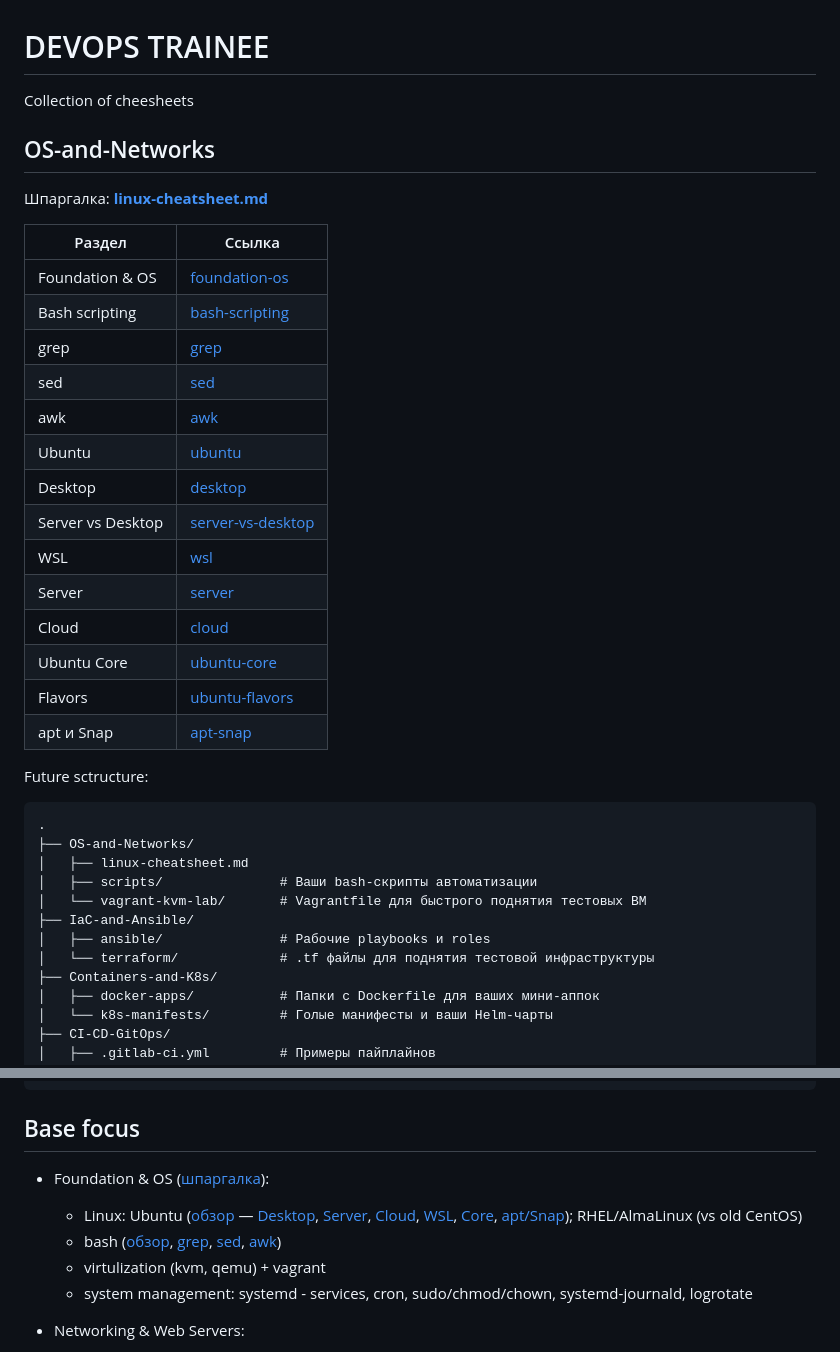
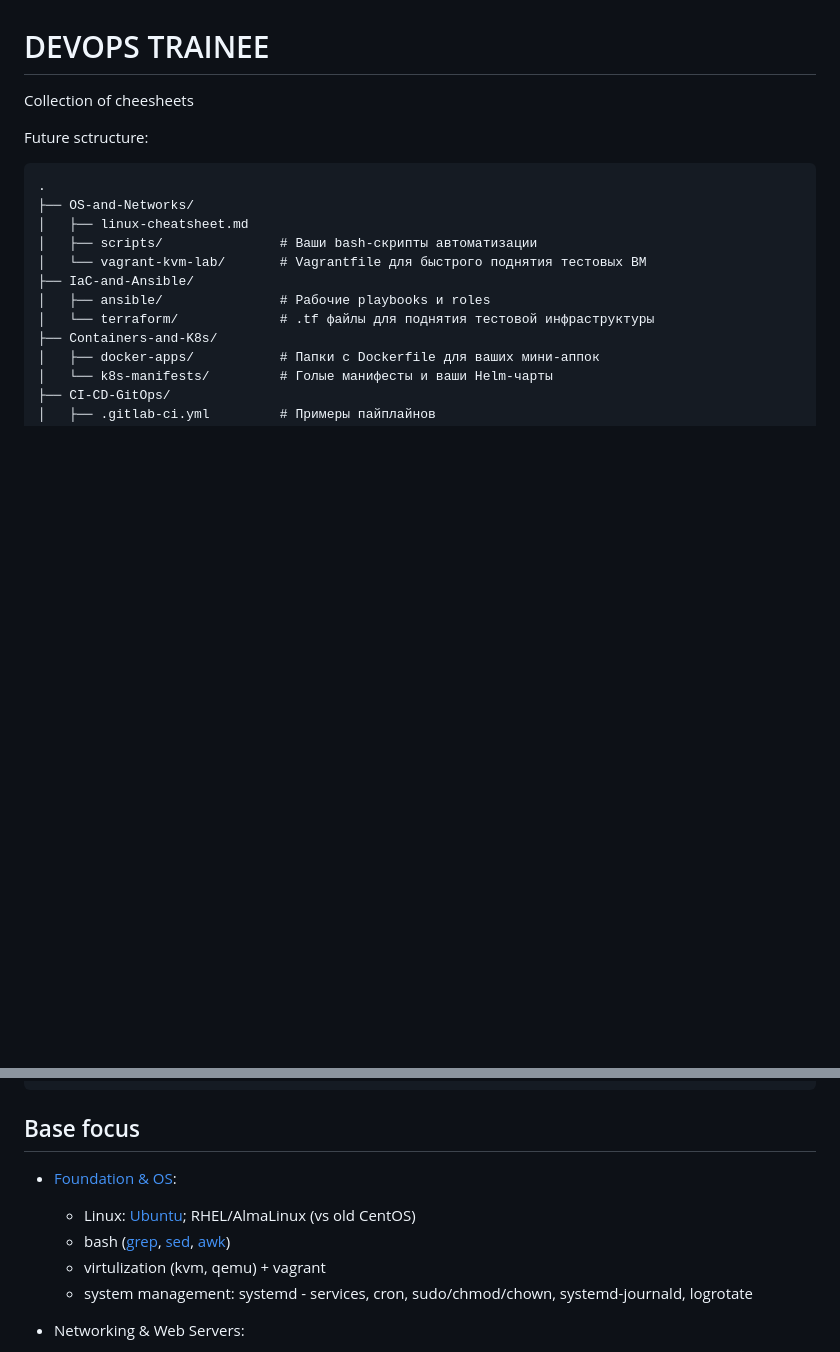
Before and after one commit to Tsuyakashi/devops-handbook, a Markdown page: README.md, 2 parts joined by grey strips. Drawn GitHub-style; blank space fills up the shorter version.

Commit message:
docs: refine README by removing outdated OS-and-Networks section and restructuring links for clarity in Foundation & OS topics

````diff
--- a/README.md
+++ b/README.md
@@ -1,27 +1,6 @@
 # DEVOPS TRAINEE
 
 Collection of cheesheets
-
-## OS-and-Networks
-
-Шпаргалка: **[linux-cheatsheet.md](OS-and-Networks/linux-cheatsheet.md)**
-
-| Раздел | Ссылка |
-|--------|--------|
-| Foundation & OS | [foundation-os](OS-and-Networks/linux-cheatsheet.md#foundation-os) |
-| Bash scripting | [bash-scripting](OS-and-Networks/linux-cheatsheet.md#bash-scripting) |
-| grep | [grep](OS-and-Networks/linux-cheatsheet.md#grep) |
-| sed | [sed](OS-and-Networks/linux-cheatsheet.md#sed) |
-| awk | [awk](OS-and-Networks/linux-cheatsheet.md#awk) |
-| Ubuntu | [ubuntu](OS-and-Networks/linux-cheatsheet.md#ubuntu) |
-| Desktop | [desktop](OS-and-Networks/linux-cheatsheet.md#desktop) |
-| Server vs Desktop | [server-vs-desktop](OS-and-Networks/linux-cheatsheet.md#server-vs-desktop) |
-| WSL | [wsl](OS-and-Networks/linux-cheatsheet.md#wsl) |
-| Server | [server](OS-and-Networks/linux-cheatsheet.md#server) |
-| Cloud | [cloud](OS-and-Networks/linux-cheatsheet.md#cloud) |
-| Ubuntu Core | [ubuntu-core](OS-and-Networks/linux-cheatsheet.md#ubuntu-core) |
-| Flavors | [ubuntu-flavors](OS-and-Networks/linux-cheatsheet.md#ubuntu-flavors) |
-| apt и Snap | [apt-snap](OS-and-Networks/linux-cheatsheet.md#apt-snap) |
 
 Future sctructure:
 ```
@@ -47,9 +26,9 @@ Future sctructure:
 ```
 
 ## Base focus
-- Foundation & OS ([шпаргалка](OS-and-Networks/linux-cheatsheet.md#foundation-os)):
-    - Linux: Ubuntu ([обзор](OS-and-Networks/linux-cheatsheet.md#ubuntu) — [Desktop](OS-and-Networks/linux-cheatsheet.md#desktop), [Server](OS-and-Networks/linux-cheatsheet.md#server), [Cloud](OS-and-Networks/linux-cheatsheet.md#cloud), [WSL](OS-and-Networks/linux-cheatsheet.md#wsl), [Core](OS-and-Networks/linux-cheatsheet.md#ubuntu-core), [apt/Snap](OS-and-Networks/linux-cheatsheet.md#apt-snap)); RHEL/AlmaLinux (vs old CentOS)
-    - bash ([обзор](OS-and-Networks/linux-cheatsheet.md#bash-scripting), [grep](OS-and-Networks/linux-cheatsheet.md#grep), [sed](OS-and-Networks/linux-cheatsheet.md#sed), [awk](OS-and-Networks/linux-cheatsheet.md#awk))
+- [Foundation & OS](OS-and-Networks/linux-cheatsheet.md#foundation-os):
+    - Linux: [Ubuntu](OS-and-Networks/linux-cheatsheet.md#ubuntu); RHEL/AlmaLinux (vs old CentOS)
+    - bash ([grep](OS-and-Networks/linux-cheatsheet.md#grep), [sed](OS-and-Networks/linux-cheatsheet.md#sed), [awk](OS-and-Networks/linux-cheatsheet.md#awk))
     - virtulization (kvm, qemu) + vagrant
     - system management: systemd - services, cron, sudo/chmod/chown, systemd-journald, logrotate
 
````
